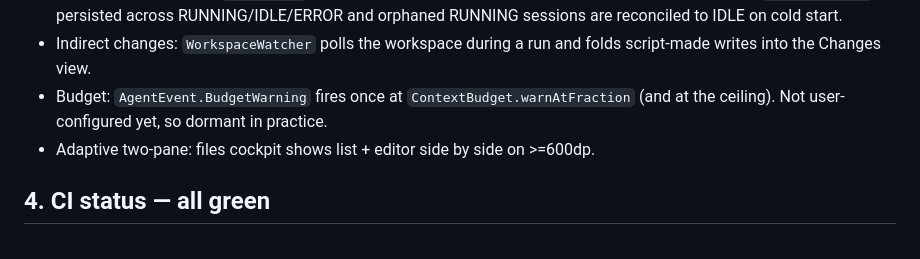
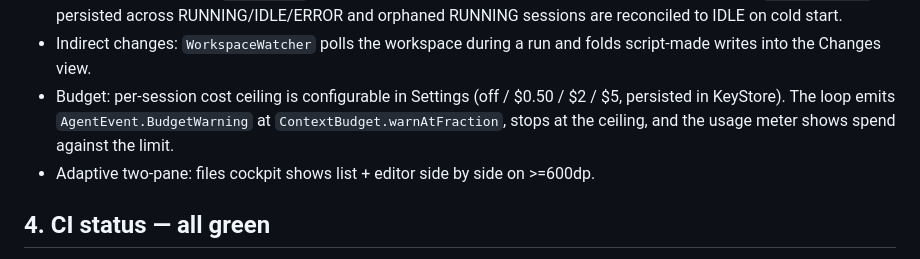
Before and after one commit to turanmertkaraca-bit/spindle, a Markdown page: docs/HANDOFF.md, the part around the change. GitHub-like rendering.

Commit message:
docs: budget is user-configurable now, not dormant

```diff
--- a/docs/HANDOFF.md
+++ b/docs/HANDOFF.md
@@ -65,8 +65,10 @@ Key capabilities already working on device:
   and orphaned RUNNING sessions are reconciled to IDLE on cold start.
 - Indirect changes: `WorkspaceWatcher` polls the workspace during a run and folds
   script-made writes into the Changes view.
-- Budget: `AgentEvent.BudgetWarning` fires once at `ContextBudget.warnAtFraction`
-  (and at the ceiling). Not user-configured yet, so dormant in practice.
+- Budget: per-session cost ceiling is configurable in Settings (off / $0.50 /
+  $2 / $5, persisted in KeyStore). The loop emits `AgentEvent.BudgetWarning` at
+  `ContextBudget.warnAtFraction`, stops at the ceiling, and the usage meter shows
+  spend against the limit.
 - Adaptive two-pane: files cockpit shows list + editor side by side on >=600dp.
 
 ## 4. CI status — all green
```
